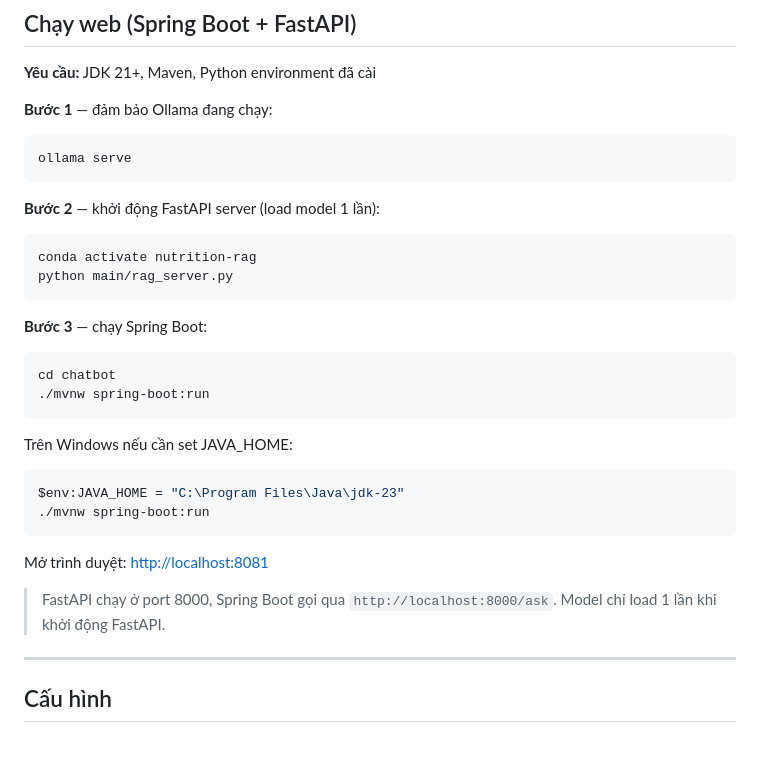
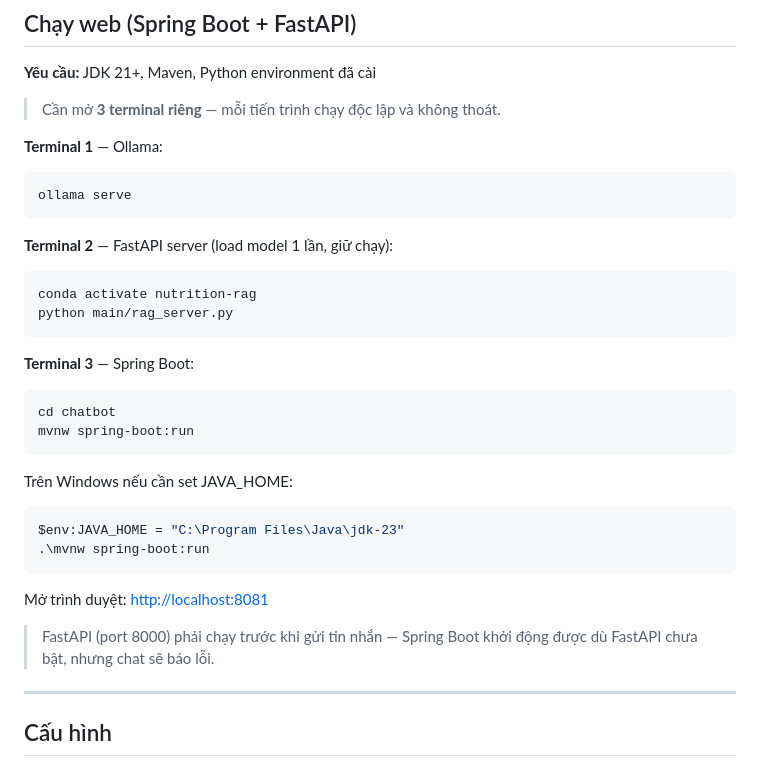
Before and after one commit to tmkhang123/Vietnamese-Nutrition-RAG, a Markdown page: README.md, the part around the change. Drawn GitHub-style.

Commit message:
Fix README: clarify 3 separate terminals needed for Ollama + FastAPI + Spring Boot
Co-Authored-By: Claude Sonnet 4.6 <noreply@anthropic.com>

````diff
--- a/README.md
+++ b/README.md
@@ -121,36 +121,38 @@ Notebook này fine-tune `vinai/phobert-base` để nhận diện thực thể FO
 
 **Yêu cầu:** JDK 21+, Maven, Python environment đã cài
 
-**Bước 1** — đảm bảo Ollama đang chạy:
+> Cần mở **3 terminal riêng** — mỗi tiến trình chạy độc lập và không thoát.
+
+**Terminal 1** — Ollama:
 
 ```bash
 ollama serve
 ```
 
-**Bước 2** — khởi động FastAPI server (load model 1 lần):
+**Terminal 2** — FastAPI server (load model 1 lần, giữ chạy):
 
 ```bash
 conda activate nutrition-rag
 python main/rag_server.py
 ```
 
-**Bước 3** — chạy Spring Boot:
+**Terminal 3** — Spring Boot:
 
 ```bash
 cd chatbot
-./mvnw spring-boot:run
+mvnw spring-boot:run
 ```
 
 Trên Windows nếu cần set JAVA_HOME:
 
 ```powershell
 $env:JAVA_HOME = "C:\Program Files\Java\jdk-23"
-./mvnw spring-boot:run
+.\mvnw spring-boot:run
 ```
 
 Mở trình duyệt: [http://localhost:8081](http://localhost:8081)
 
-> FastAPI chạy ở port 8000, Spring Boot gọi qua `http://localhost:8000/ask`. Model chỉ load 1 lần khi khởi động FastAPI.
+> FastAPI (port 8000) phải chạy trước khi gửi tin nhắn — Spring Boot khởi động được dù FastAPI chưa bật, nhưng chat sẽ báo lỗi.
 
 ---
 
````
